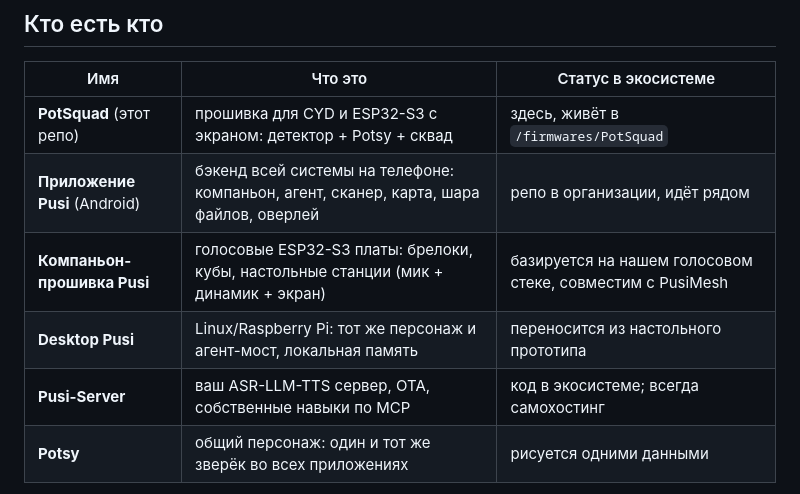
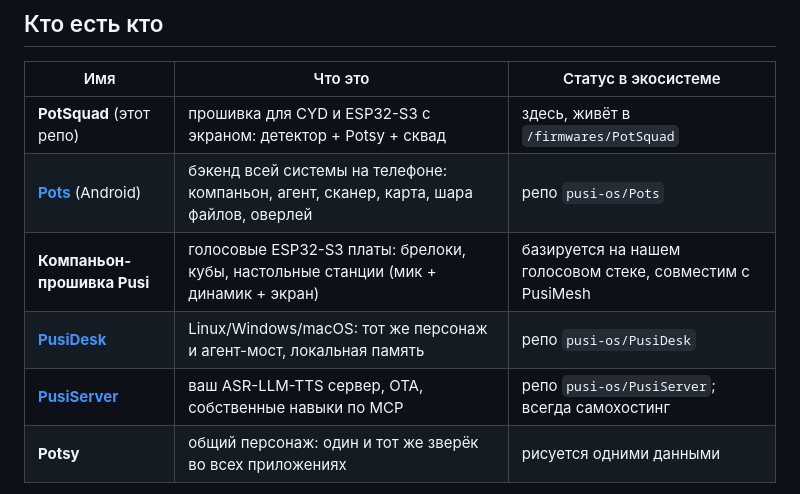
Before and after one commit to pusi-os/PotSquad, a Markdown page: docs/ru/07-ЭКОСИСТЕМА-PUSI.md, the part around the change. GitHub-like rendering.

```diff
--- a/docs/ru/07-ЭКОСИСТЕМА-PUSI.md
+++ b/docs/ru/07-ЭКОСИСТЕМА-PUSI.md
@@ -36,10 +36,10 @@ Bluetooth, ESP-NOW или LoRa прямо на месте.
 | Имя | Что это | Статус в экосистеме |
 |---|---|---|
 | **PotSquad** (этот репо) | прошивка для CYD и ESP32-S3 с экраном: детектор + Potsy + сквад | здесь, живёт в `/firmwares/PotSquad` |
-| **Приложение Pusi** (Android) | бэкенд всей системы на телефоне: компаньон, агент, сканер, карта, шара файлов, оверлей | репо в организации, идёт рядом |
+| **[Pots](https://github.com/pusi-os/Pots)** (Android) | бэкенд всей системы на телефоне: компаньон, агент, сканер, карта, шара файлов, оверлей | репо `pusi-os/Pots` |
 | **Компаньон-прошивка Pusi** | голосовые ESP32-S3 платы: брелоки, кубы, настольные станции (мик + динамик + экран) | базируется на нашем голосовом стеке, совместим с PusiMesh |
-| **Desktop Pusi** | Linux/Raspberry Pi: тот же персонаж и агент-мост, локальная память | переносится из настольного прототипа |
-| **Pusi-Server** | ваш ASR-LLM-TTS сервер, OTA, собственные навыки по MCP | код в экосистеме; всегда самохостинг |
+| **[PusiDesk](https://github.com/pusi-os/PusiDesk)** | Linux/Windows/macOS: тот же персонаж и агент-мост, локальная память | репо `pusi-os/PusiDesk` |
+| **[PusiServer](https://github.com/pusi-os/PusiServer)** | ваш ASR-LLM-TTS сервер, OTA, собственные навыки по MCP | репо `pusi-os/PusiServer`; всегда самохостинг |
 | **Potsy** | общий персонаж: один и тот же зверёк во всех приложениях | рисуется одними данными |
 
 Телефон — центр тяжести: на нём память (Obsidian-хранилище), компаньон
```
Also changed, not shown: README.md (+3 -3 lines).
